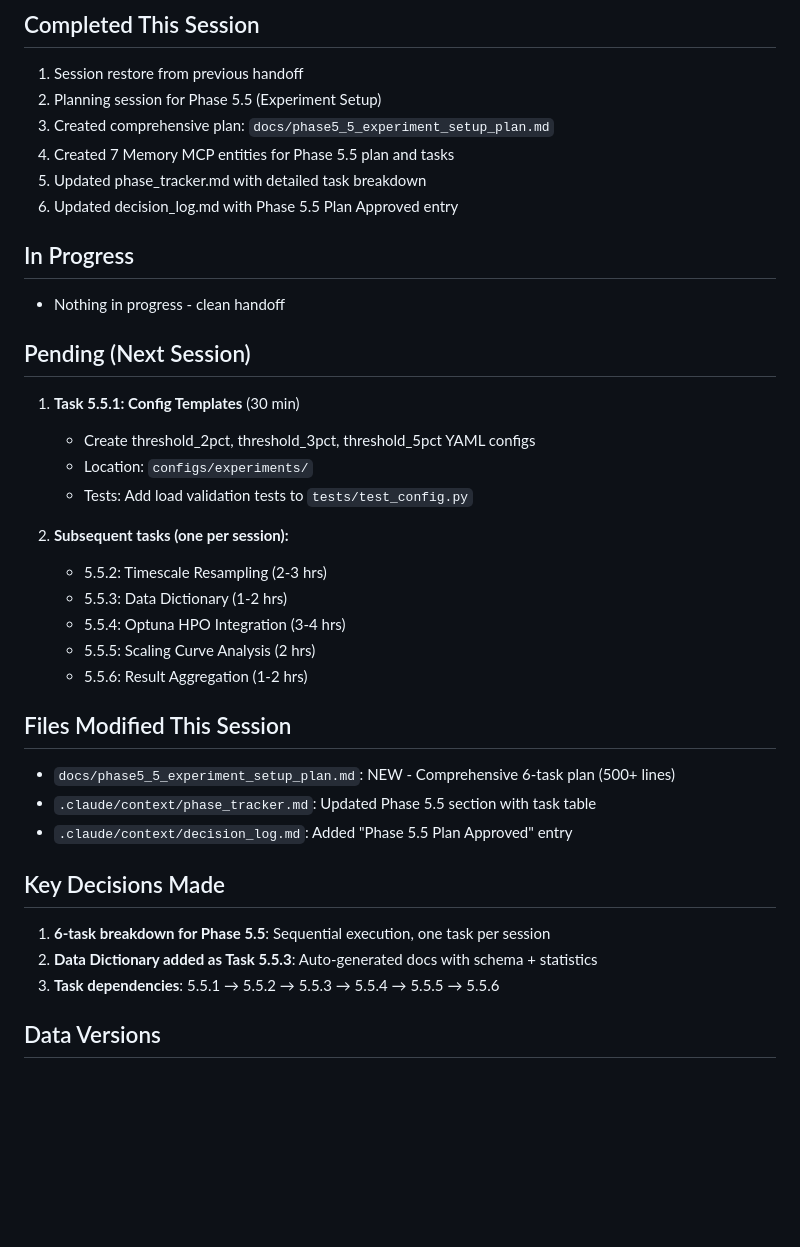
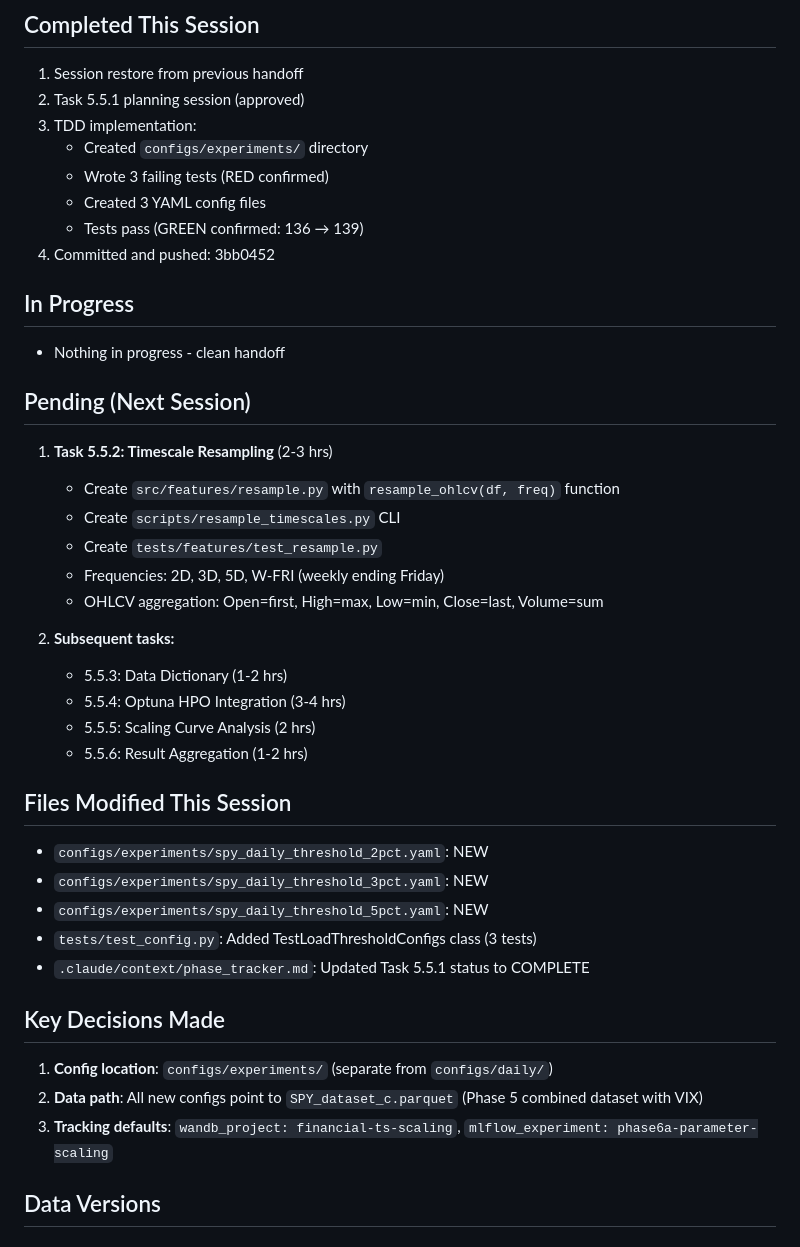
Before and after one commit to J0nd1sk/financial_ts_scaling, a Markdown page: .claude/context/session_context.md, the part around one of its changes. Rendered like a GitHub page; blank space fills up the shorter version.

```diff
--- a/.claude/context/session_context.md
+++ b/.claude/context/session_context.md
@@ -21,37 +18,42 @@
 
 ## Completed This Session
 1. Session restore from previous handoff
-2. Planning session for Phase 5.5 (Experiment Setup)
-3. Created comprehensive plan: `docs/phase5_5_experiment_setup_plan.md`
-4. Created 7 Memory MCP entities for Phase 5.5 plan and tasks
-5. Updated phase_tracker.md with detailed task breakdown
-6. Updated decision_log.md with Phase 5.5 Plan Approved entry
+2. Task 5.5.1 planning session (approved)
+3. TDD implementation:
+   - Created `configs/experiments/` directory
+   - Wrote 3 failing tests (RED confirmed)
+   - Created 3 YAML config files
+   - Tests pass (GREEN confirmed: 136 → 139)
+4. Committed and pushed: 3bb0452
 
 ## In Progress
 - Nothing in progress - clean handoff
 
 ## Pending (Next Session)
-1. **Task 5.5.1: Config Templates** (30 min)
-   - Create threshold_2pct, threshold_3pct, threshold_5pct YAML configs
-   - Location: `configs/experiments/`
-   - Tests: Add load validation tests to `tests/test_config.py`
+1. **Task 5.5.2: Timescale Resampling** (2-3 hrs)
+   - Create `src/features/resample.py` with `resample_ohlcv(df, freq)` function
+   - Create `scripts/resample_timescales.py` CLI
+   - Create `tests/features/test_resample.py`
+   - Frequencies: 2D, 3D, 5D, W-FRI (weekly ending Friday)
+   - OHLCV aggregation: Open=first, High=max, Low=min, Close=last, Volume=sum
 
-2. **Subsequent tasks (one per session):**
-   - 5.5.2: Timescale Resampling (2-3 hrs)
+2. **Subsequent tasks:**
    - 5.5.3: Data Dictionary (1-2 hrs)
    - 5.5.4: Optuna HPO Integration (3-4 hrs)
    - 5.5.5: Scaling Curve Analysis (2 hrs)
    - 5.5.6: Result Aggregation (1-2 hrs)
 
 ## Files Modified This Session
-- `docs/phase5_5_experiment_setup_plan.md`: NEW - Comprehensive 6-task plan (500+ lines)
-- `.claude/context/phase_tracker.md`: Updated Phase 5.5 section with task table
-- `.claude/context/decision_log.md`: Added "Phase 5.5 Plan Approved" entry
+- `configs/experiments/spy_daily_threshold_2pct.yaml`: NEW
+- `configs/experiments/spy_daily_threshold_3pct.yaml`: NEW
+- `configs/experiments/spy_daily_threshold_5pct.yaml`: NEW
+- `tests/test_config.py`: Added TestLoadThresholdConfigs class (3 tests)
+- `.claude/context/phase_tracker.md`: Updated Task 5.5.1 status to COMPLETE
 
 ## Key Decisions Made
-1. **6-task breakdown for Phase 5.5**: Sequential execution, one task per session
-2. **Data Dictionary added as Task 5.5.3**: Auto-generated docs with schema + statistics
-3. **Task dependencies**: 5.5.1 → 5.5.2 → 5.5.3 → 5.5.4 → 5.5.5 → 5.5.6
+1. **Config location**: `configs/experiments/` (separate from `configs/daily/`)
+2. **Data path**: All new configs point to `SPY_dataset_c.parquet` (Phase 5 combined dataset with VIX)
+3. **Tracking defaults**: `wandb_project: financial-ts-scaling`, `mlflow_experiment: phase6a-parameter-scaling`
 
 ## Data Versions
 
```
Also changed, not shown: other parts of .claude/context/session_context.md (+27 -40 lines), .claude/context/phase_tracker.md (+1 -1 lines).
